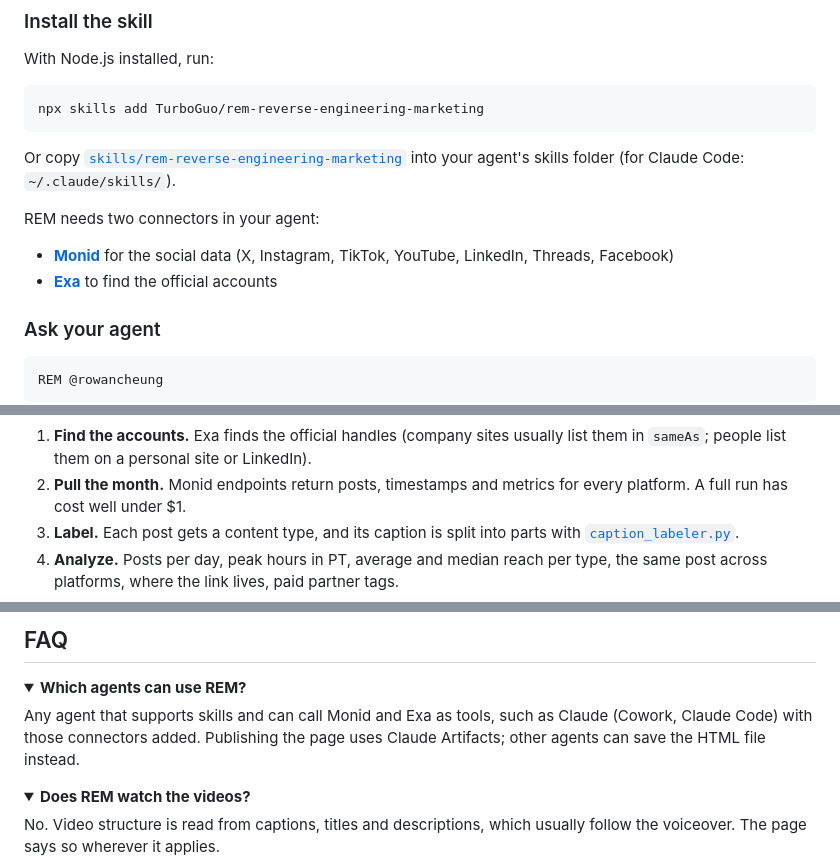
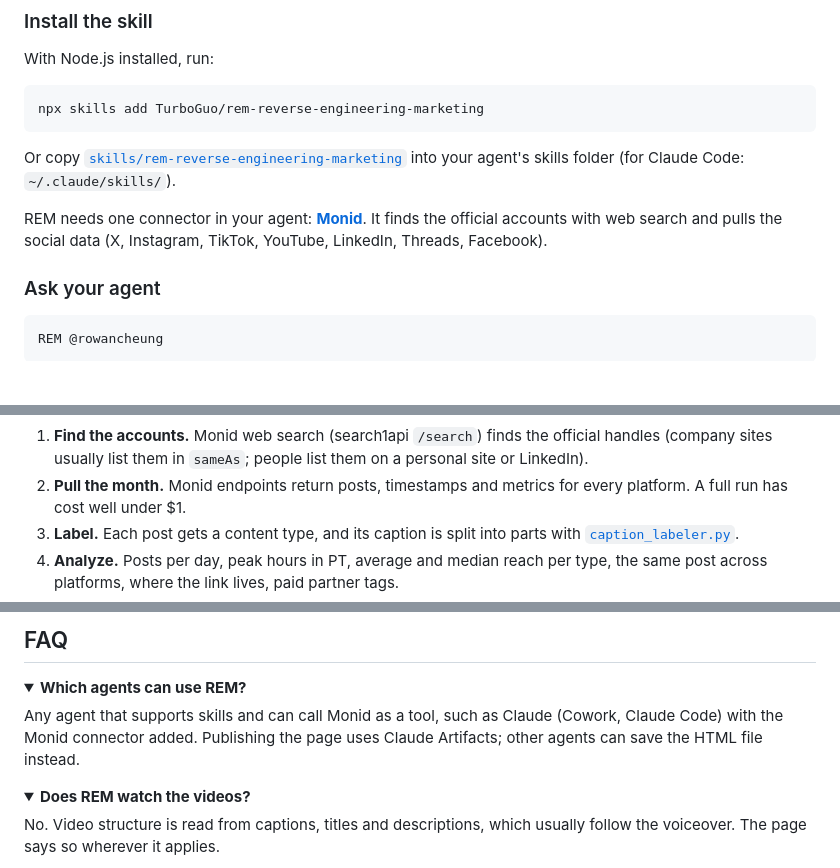
Before and after one commit to TurboGuo/rem-reverse-engineering-marketing, a Markdown page: README.md, 3 parts joined by grey strips. GitHub-like rendering; folded sections open; blank space fills up the shorter version.

````diff
--- a/README.md
+++ b/README.md
@@ -47,10 +47,7 @@ npx skills add TurboGuo/rem-reverse-engineering-marketing
 
 Or copy [`skills/rem-reverse-engineering-marketing`](skills/rem-reverse-engineering-marketing) into your agent's skills folder (for Claude Code: `~/.claude/skills/`).
 
-REM needs two connectors in your agent:
-
-* **[Monid](https://monid.ai)** for the social data (X, Instagram, TikTok, YouTube, LinkedIn, Threads, Facebook)
-* **[Exa](https://exa.ai)** to find the official accounts
+REM needs one connector in your agent: **[Monid](https://monid.ai)**. It finds the official accounts with web search and pulls the social data (X, Instagram, TikTok, YouTube, LinkedIn, Threads, Facebook).
 
 ### Ask your agent
 
@@ -75,7 +72,7 @@ flowchart LR
     E --> F["Publish one interactive page<br/>REM: Name Social Playbook"]
 ```
 
-1. **Find the accounts.** Exa finds the official handles (company sites usually list them in `sameAs`; people list them on a personal site or LinkedIn).
+1. **Find the accounts.** Monid web search (search1api `/search`) finds the official handles (company sites usually list them in `sameAs`; people list them on a personal site or LinkedIn).
 2. **Pull the month.** Monid endpoints return posts, timestamps and metrics for every platform. A full run has cost well under $1.
 3. **Label.** Each post gets a content type, and its caption is split into parts with [`caption_labeler.py`](skills/rem-reverse-engineering-marketing/scripts/caption_labeler.py).
 4. **Analyze.** Posts per day, peak hours in PT, average and median reach per type, the same post across platforms, where the link lives, paid partner tags.
@@ -147,7 +144,7 @@ Only 3 original X posts in a month, but a copy and paste list of Grok Bot routin
 <details>
 <summary><strong>Which agents can use REM?</strong></summary>
 
-Any agent that supports skills and can call Monid and Exa as tools, such as Claude (Cowork, Claude Code) with those connectors added. Publishing the page uses Claude Artifacts; other agents can save the HTML file instead.
+Any agent that supports skills and can call Monid as a tool, such as Claude (Cowork, Claude Code) with the Monid connector added. Publishing the page uses Claude Artifacts; other agents can save the HTML file instead.
 
 </details>
 
````
Also changed, not shown: other parts of README.md (+1 -1 lines), docs/readme/README_zh.md (+4 -7 lines), skills/rem-reverse-engineering-marketing/SKILL.md (+2 -2 lines).
